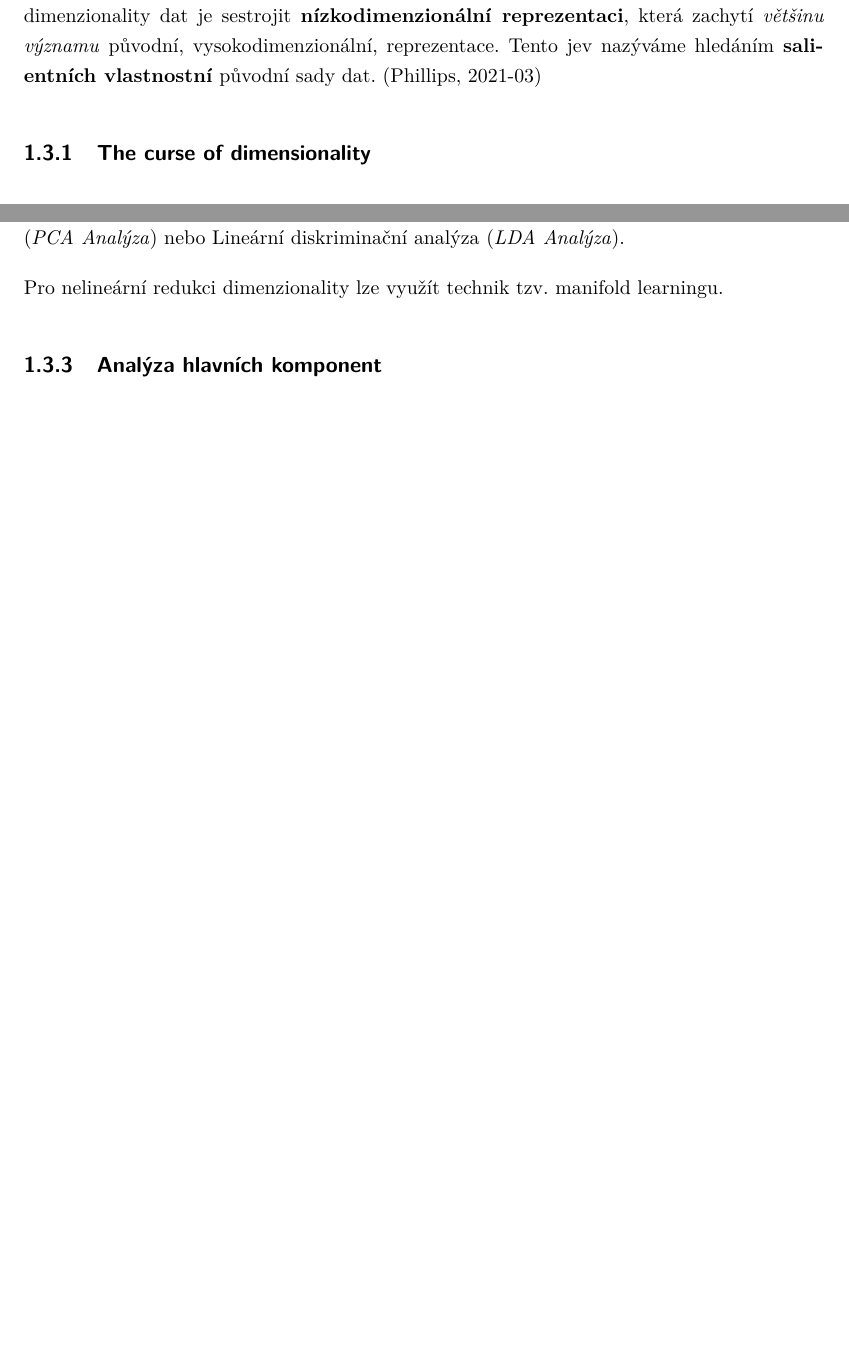
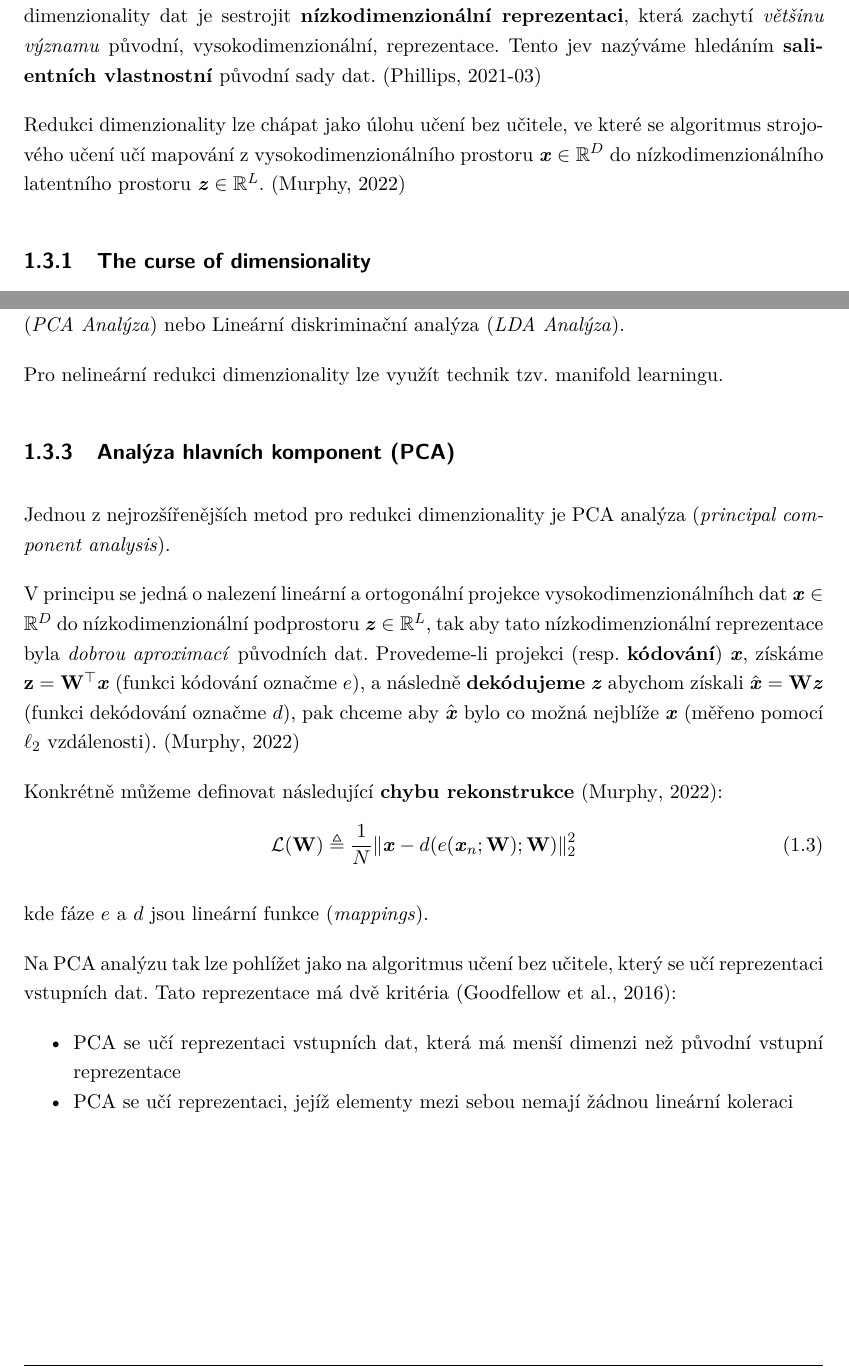
Before and after one commit to faltysad/bachelor-thesis-text, a LaTeX thesis (thesis.tex, which reads sections/01_vyhodiska_variacniho_autoenkoderu/03_redukce_dimenzionality.tex): two parts of pages 16 and 17 of 37 before the commit and two parts of pages 16 and 17 of 38 after it, joined at a grey line, cut so that both start at the same text, the shorter picture padded with empty space. Compiled offline with pdfLaTeX.

Commit message:
add PCA analysis section

```diff
--- a/sections/01_vyhodiska_variacniho_autoenkoderu/03_redukce_dimenzionality.tex
+++ b/sections/01_vyhodiska_variacniho_autoenkoderu/03_redukce_dimenzionality.tex
@@ -5,6 +5,8 @@ Do oblasti redukce dimenzionality patří celá řada technik pro práci s vysok
 Cílem této oblasti, na rozdíl od regresních problémů, není predikovat hodnotu cílové proměnné – ale porozumět tvaru dat, se kterými pracuje.
 Typickou úlohou redukce dimenzionality dat je sestrojit \textbf{nízkodimenzionální reprezentaci}, která zachytí \emph{většinu významu} původní, vysokodimenzionální, reprezentace.
 Tento jev nazýváme hledáním \textbf{salientních vlastnostní} původní sady dat. \cite{Phillips2021}
+
+Redukci dimenzionality lze chápat jako úlohu učení bez učitele, ve které se algoritmus strojového učení učí mapování z vysokodimenzionálního prostoru $\textbf{\emph{x}} \in \mathbb{R}^D$ do nízkodimenzionálního latentního prostoru $\textbf{\emph{z}} \in \mathbb{R}^L$. \cite{Murphy2022}
 
 \subsection{The curse of dimensionality}
 S rostoucím počtem vstupních proměnných exponenciálně roste počet vzorků dat nutný pro \emph{libovolně přesnou} aproximaci dané funkce.
@@ -29,7 +31,28 @@ Existují techniky založené na hledání lineárních kombinací původních v
 Pro nelineární redukci dimenzionality lze využít technik tzv. manifold learningu.
 
 
-\subsection{Analýza hlavních komponent}
+\subsection{Analýza hlavních komponent (PCA)}
 \label{sec:pca}
+Jednou z nejrozšířenějších metod pro redukci dimenzionality je PCA analýza (\emph{principal component analysis}).
+
+V principu se jedná o nalezení lineární a ortogonální projekce vysokodimenzionálníhch dat $\textbf{\emph{x}} \in \mathbb{R}^D$ do nízkodimenzionální podprostoru  $\textbf{\emph{z}} \in \mathbb{R}^L$,
+tak aby tato nízkodimenzionální reprezentace byla \emph{dobrou aproximací} původních dat.
+Provedeme-li projekci (resp. \textbf{kódování}) $\textbf{\emph{x}}$, získáme $\mathbf{z} = \mathbf{W^{\top}} \textbf{\emph{x}}$ (funkci kódování označme $e$),
+a následně \textbf{dekódujeme} $\textbf{\emph{z}}$ abychom získali $\hat{\textbf{\emph{x}}} = \mathbf{W}\textbf{\emph{z}}$ (funkci dekódování označme $d$),
+pak chceme aby $\hat{\textbf{\emph{x}}}$ bylo co možná nejblíže $\textbf{\emph{x}}$ (měřeno pomocí $\ell_2$ vzdálenosti). \cite{Murphy2022}
+
+Konkrétně můžeme definovat následující \textbf{chybu rekonstrukce} \cite{Murphy2022}:
+\begin{equation}
+    \mathcal{L}(\mathbf{W}) \triangleq \frac{1}{N} \| \textbf{\emph{x}} - d(e(\textbf{\emph{x}}_n; \mathbf{W}); \mathbf{W})\|^2_2
+\end{equation}
+
+kde fáze $e$ a $d$ jsou lineární funkce (\emph{mappings}).
+
+Na PCA analýzu tak lze pohlížet jako na algoritmus učení bez učitele, který se učí reprezentaci vstupních dat. Tato reprezentace má dvě kritéria \cite{Goodfellow2016}:
+
+\begin{itemize}
+    \item PCA se učí reprezentaci vstupních dat, která má menší dimenzi než původní vstupní reprezentace
+    \item PCA se učí reprezentaci, jejíž elementy mezi sebou nemají žádnou lineární koleraci
+\end{itemize}
 
 \subsection{Manifold learning}
```
Also changed, not shown: bibliography.bib (+9 -0 lines), sections/01_vyhodiska_variacniho_autoenkoderu/02_umele_neuronove_site.tex (+1 -1 lines), sections/02_autoenkoder/09_contractive_autoenkoder.tex (+1 -1 lines), thesis.pdf.
